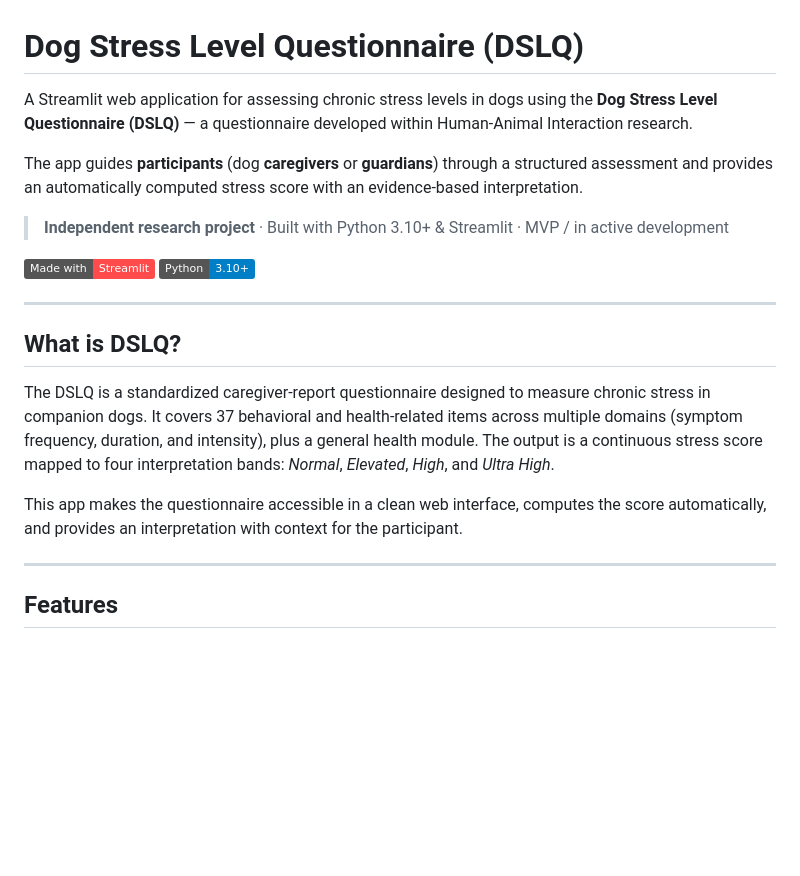
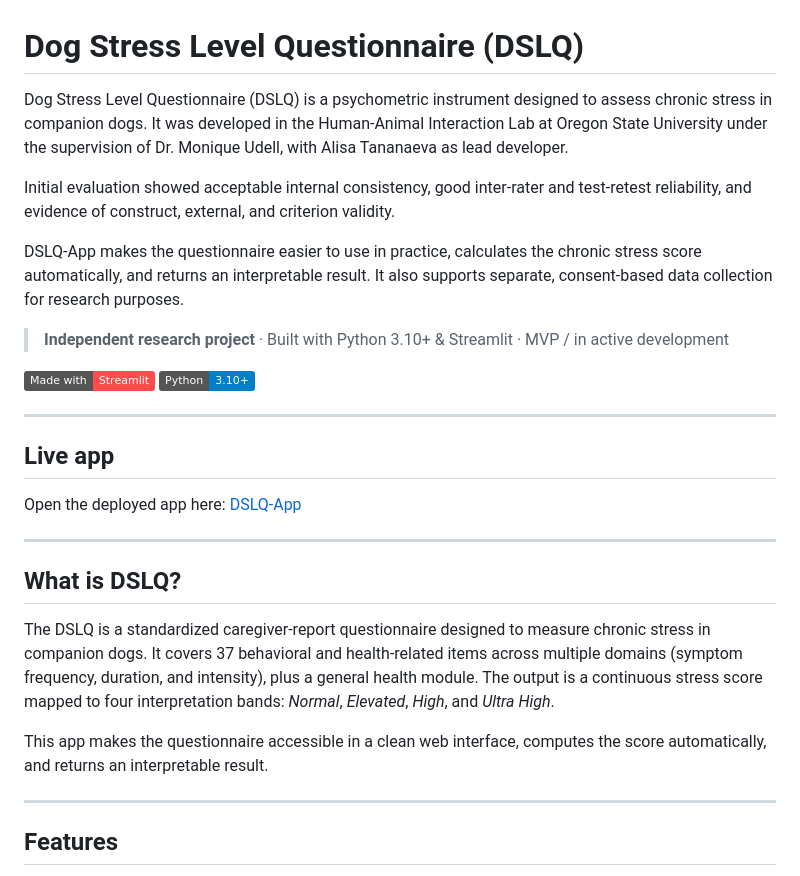
Before and after one commit to alicetananaeva/DogStressLevelQuestionnaire, a Markdown page: README.md, the part around one of its changes. Drawn GitHub-style; badges without logos; blank space fills up the shorter version.

```diff
--- a/README.md
+++ b/README.md
@@ -1,8 +1,10 @@
 # Dog Stress Level Questionnaire (DSLQ)
 
-A Streamlit web application for assessing chronic stress levels in dogs using the **Dog Stress Level Questionnaire (DSLQ)** — a questionnaire developed within Human-Animal Interaction research.
+Dog Stress Level Questionnaire (DSLQ) is a psychometric instrument designed to assess chronic stress in companion dogs. It was developed in the Human-Animal Interaction Lab at Oregon State University under the supervision of Dr. Monique Udell, with Alisa Tananaeva as lead developer.
 
-The app guides **participants** (dog **caregivers** or **guardians**) through a structured assessment and provides an automatically computed stress score with an evidence-based interpretation.
+Initial evaluation showed acceptable internal consistency, good inter-rater and test-retest reliability, and evidence of construct, external, and criterion validity.
+
+DSLQ-App makes the questionnaire easier to use in practice, calculates the chronic stress score automatically, and returns an interpretable result. It also supports separate, consent-based data collection for research purposes.
 
 > **Independent research project** · Built with Python 3.10+ & Streamlit · MVP / in active development
 
@@ -11,11 +13,17 @@ The app guides **participants** (dog **caregivers** or **guardians**) through a
 
 ---
 
+## Live app
+
+Open the deployed app here: [DSLQ-App](https://dslq-app.streamlit.app/)
+
+---
+
 ## What is DSLQ?
 
 The DSLQ is a standardized caregiver-report questionnaire designed to measure chronic stress in companion dogs. It covers 37 behavioral and health-related items across multiple domains (symptom frequency, duration, and intensity), plus a general health module. The output is a continuous stress score mapped to four interpretation bands: *Normal*, *Elevated*, *High*, and *Ultra High*.
 
-This app makes the questionnaire accessible in a clean web interface, computes the score automatically, and provides an interpretation with context for the participant.
+This app makes the questionnaire accessible in a clean web interface, computes the score automatically, and returns an interpretable result.
 
 ---
 
```
Also changed, not shown: other parts of README.md (+0 -33 lines).
